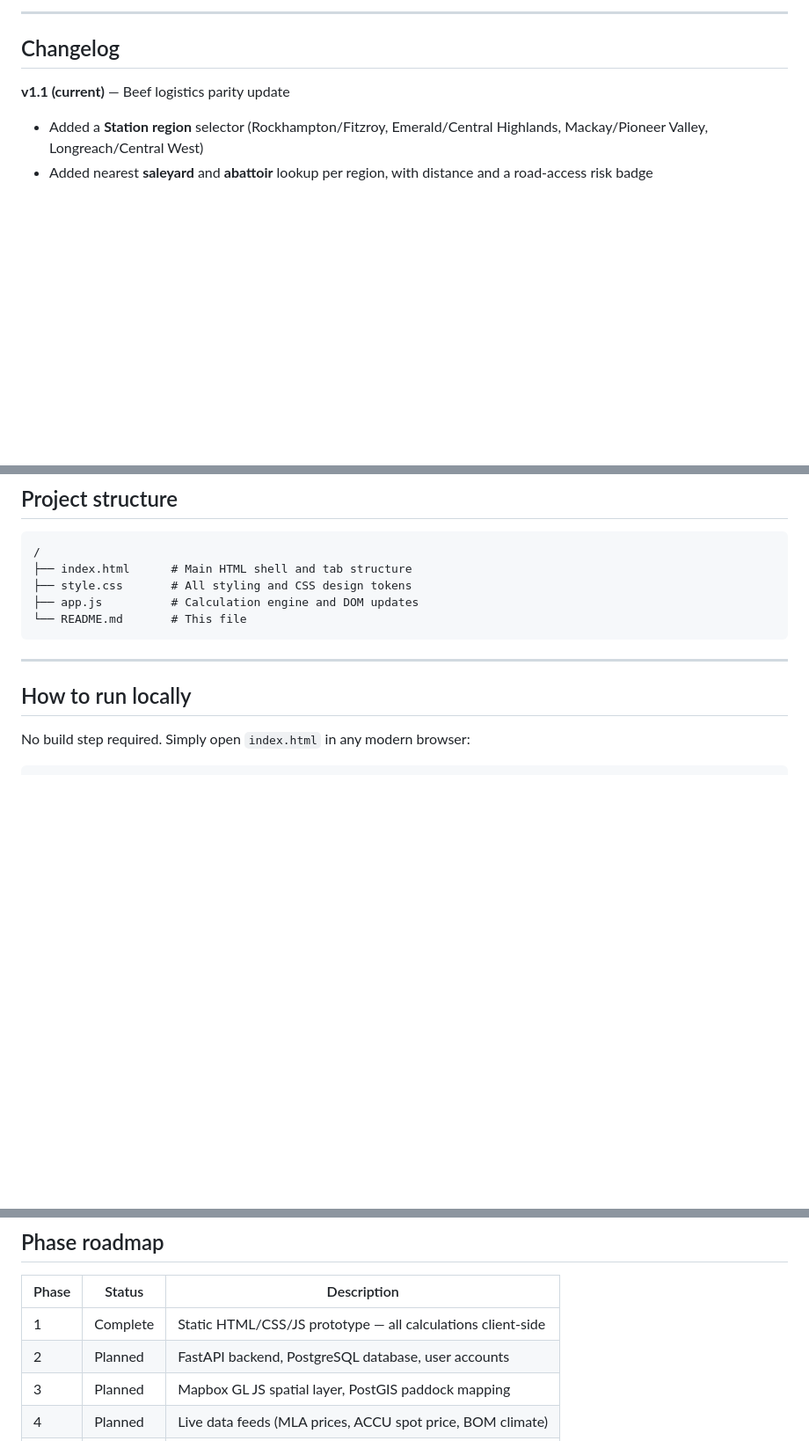
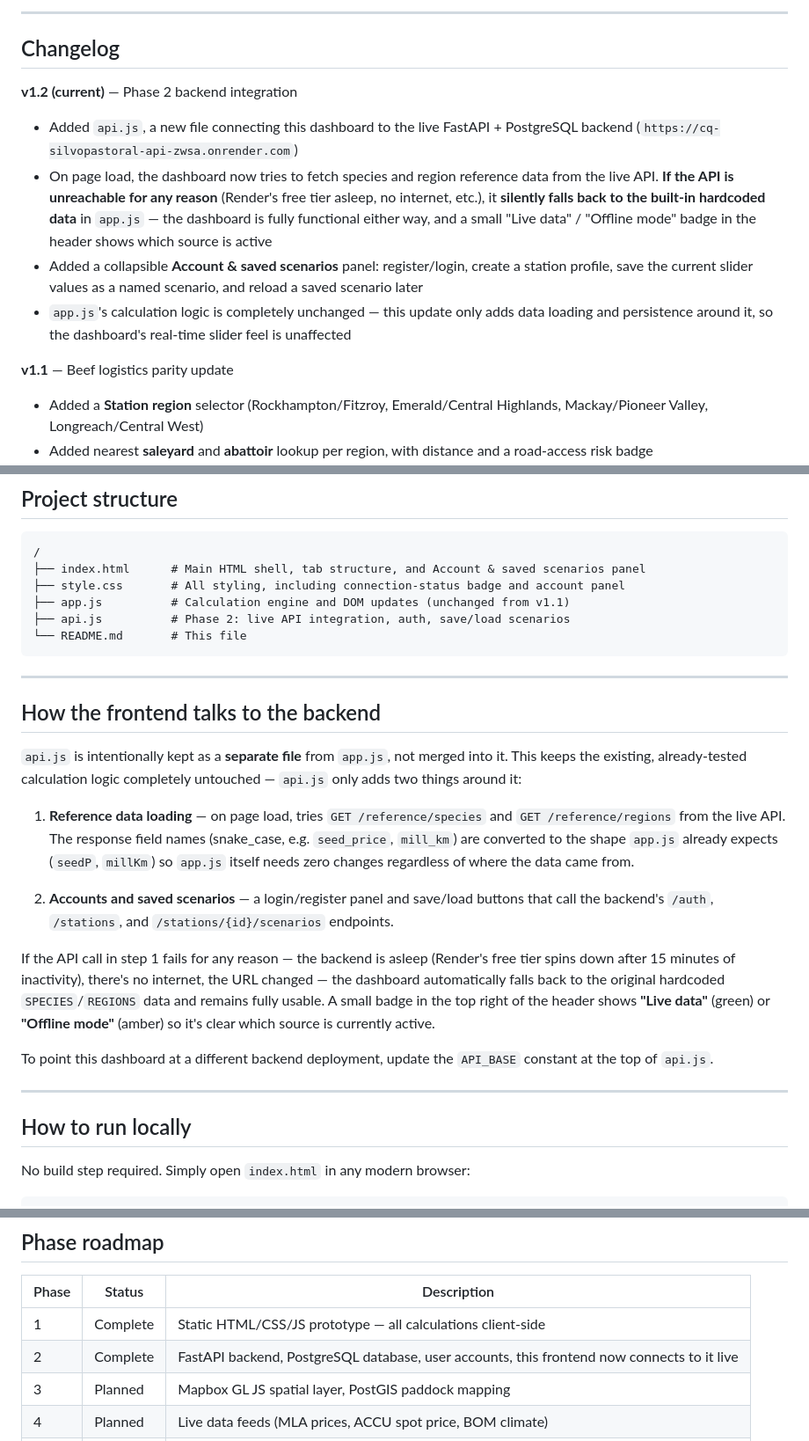
Before and after one commit to JaberCQU/silvopastoral-v1.1, a Markdown page: README.md, 3 parts joined by grey strips. Shown at 88% size. Drawn GitHub-style; blank space fills up the shorter version.

Commit message:
Update README for v1.2 backend integration
Updated the README to reflect changes in version 1.2, including backend integration and new features like account management and data loading from the live API.

````diff
--- a/README.md
+++ b/README.md
@@ -8,7 +8,13 @@ An interactive, browser-based decision-support tool for cattle station owners in
 
 ## Changelog
 
-**v1.1 (current)** — Beef logistics parity update
+**v1.2 (current)** — Phase 2 backend integration
+- Added `api.js`, a new file connecting this dashboard to the live FastAPI + PostgreSQL backend (`https://cq-silvopastoral-api-zwsa.onrender.com`)
+- On page load, the dashboard now tries to fetch species and region reference data from the live API. **If the API is unreachable for any reason** (Render's free tier asleep, no internet, etc.), it **silently falls back to the built-in hardcoded data** in `app.js` — the dashboard is fully functional either way, and a small "Live data" / "Offline mode" badge in the header shows which source is active
+- Added a collapsible **Account & saved scenarios** panel: register/login, create a station profile, save the current slider values as a named scenario, and reload a saved scenario later
+- `app.js`'s calculation logic is completely unchanged — this update only adds data loading and persistence around it, so the dashboard's real-time slider feel is unaffected
+
+**v1.1** — Beef logistics parity update
 - Added a **Station region** selector (Rockhampton/Fitzroy, Emerald/Central Highlands, Mackay/Pioneer Valley, Longreach/Central West)
 - Added nearest **saleyard** and **abattoir** lookup per region, with distance and a road-access risk badge (Low/Moderate/High)
 - Added a **cattle cartage cost model** using livestock industry $/head/100km pricing — a genuinely different unit-economics model from the existing $/km/load timber freight calculation, not a reuse of it
@@ -29,11 +35,26 @@ An interactive, browser-based decision-support tool for cattle station owners in
 
 ```
 /
-├── index.html      # Main HTML shell and tab structure
-├── style.css       # All styling and CSS design tokens
-├── app.js          # Calculation engine and DOM updates
+├── index.html      # Main HTML shell, tab structure, and Account & saved scenarios panel
+├── style.css       # All styling, including connection-status badge and account panel
+├── app.js          # Calculation engine and DOM updates (unchanged from v1.1)
+├── api.js          # Phase 2: live API integration, auth, save/load scenarios
 └── README.md       # This file
 ```
+
+---
+
+## How the frontend talks to the backend
+
+`api.js` is intentionally kept as a **separate file** from `app.js`, not merged into it. This keeps the existing, already-tested calculation logic completely untouched — `api.js` only adds two things around it:
+
+1. **Reference data loading** — on page load, tries `GET /reference/species` and `GET /reference/regions` from the live API. The response field names (snake_case, e.g. `seed_price`, `mill_km`) are converted to the shape `app.js` already expects (`seedP`, `millKm`) so `app.js` itself needs zero changes regardless of where the data came from.
+
+2. **Accounts and saved scenarios** — a login/register panel and save/load buttons that call the backend's `/auth`, `/stations`, and `/stations/{id}/scenarios` endpoints.
+
+If the API call in step 1 fails for any reason — the backend is asleep (Render's free tier spins down after 15 minutes of inactivity), there's no internet, the URL changed — the dashboard automatically falls back to the original hardcoded `SPECIES`/`REGIONS` data and remains fully usable. A small badge in the top right of the header shows **"Live data"** (green) or **"Offline mode"** (amber) so it's clear which source is currently active.
+
+To point this dashboard at a different backend deployment, update the `API_BASE` constant at the top of `api.js`.
 
 ---
 
@@ -75,7 +96,7 @@ python -m http.server 8000
 | Phase | Status | Description |
 |-------|--------|-------------|
 | 1 | Complete | Static HTML/CSS/JS prototype — all calculations client-side |
-| 2 | Planned  | FastAPI backend, PostgreSQL database, user accounts |
+| 2 | Complete | FastAPI backend, PostgreSQL database, user accounts, this frontend now connects to it live |
 | 3 | Planned  | Mapbox GL JS spatial layer, PostGIS paddock mapping |
 | 4 | Planned  | Live data feeds (MLA prices, ACCU spot price, BOM climate) |
 | 5 | Planned  | Mobile app (React Native) for use on-station |
````
